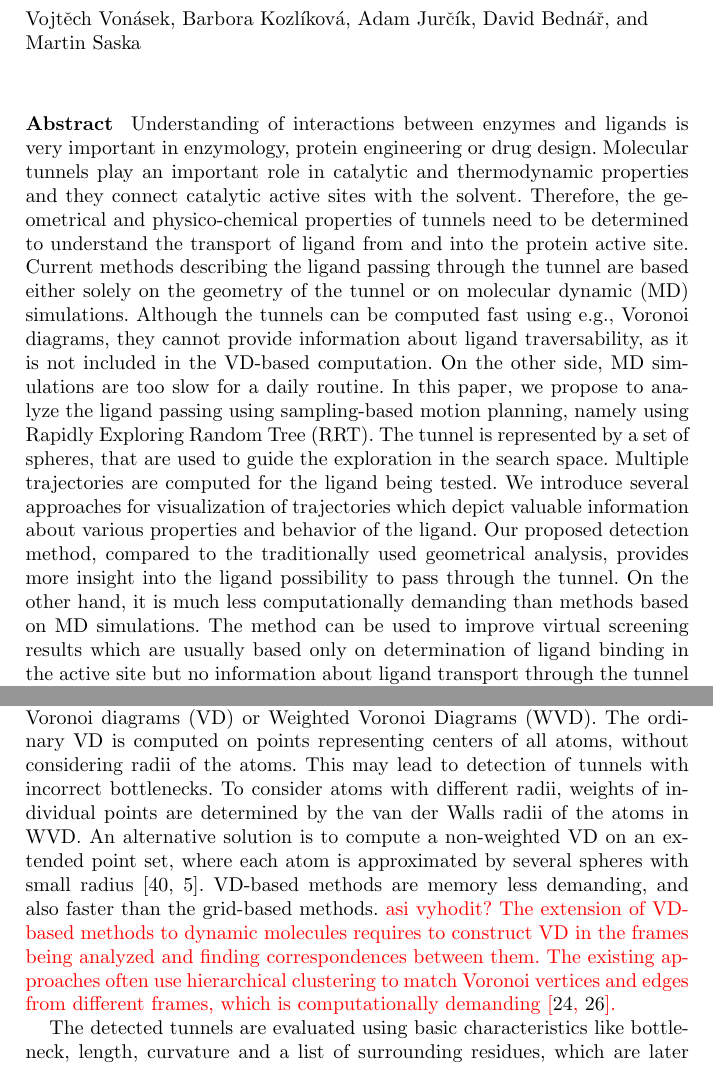
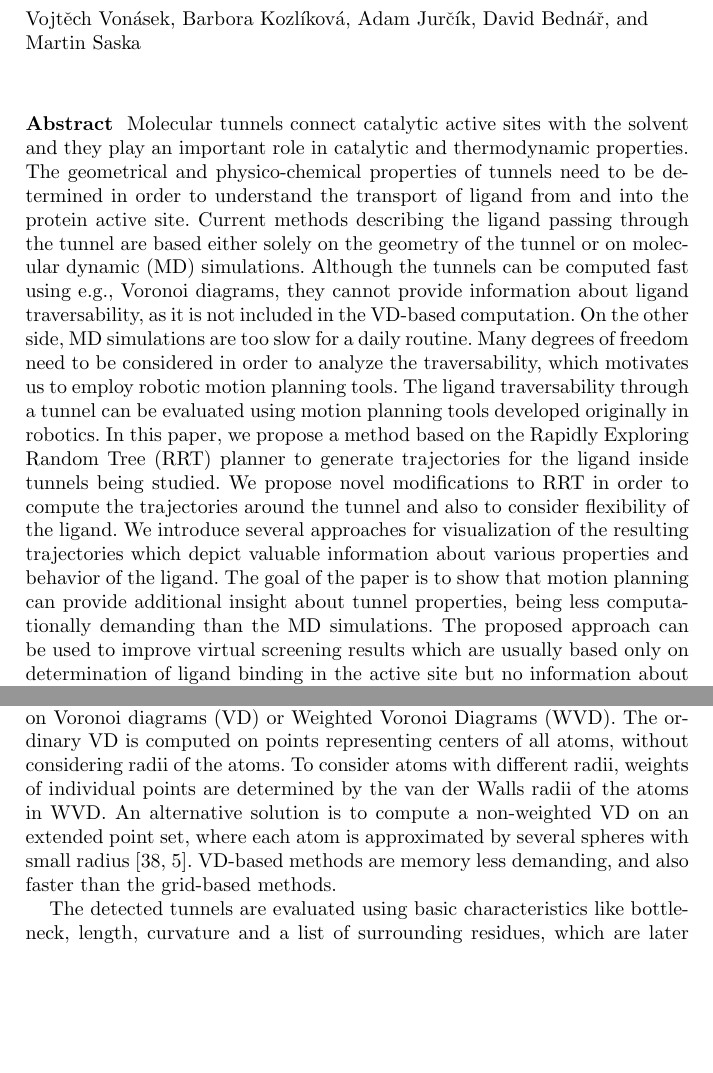
Before and after one commit to xkozlik/ISRR2017, a LaTeX thesis (paper.tex): two parts of pages 1 and 3 of 15, joined at a grey line, cut so that both start at the same text, the shorter picture padded with empty space. Compiled offline with pdfLaTeX.

Commit message:
abstract

```diff
--- a/paper.tex
+++ b/paper.tex
@@ -118,20 +118,24 @@ Access to computing and storage facilities owned by parties and projects contrib
 
 \vskip -50pt
 \abstract{
-Understanding of interactions between enzymes and ligands is very important in enzymology, protein engineering or drug design.
-Molecular tunnels play an important role in catalytic and thermodynamic properties and they connect catalytic active sites with the solvent.
-Therefore, the geometrical and physico-chemical properties of tunnels need to be determined to understand the transport of ligand from and into the protein active site.
+%Understanding of interactions between enzymes and ligands is very important in enzymology, protein engineering or drug design.
+Molecular tunnels connect catalytic active sites with the solvent and they play an important role in catalytic and thermodynamic properties.
+The geometrical and physico-chemical properties of tunnels need to be determined in order to understand the transport of ligand from and into the protein active site.
 Current methods describing the ligand passing through the tunnel are based either solely on the geometry of the tunnel or on molecular dynamic (MD) simulations.
 Although the tunnels can be computed fast using e.g., Voronoi diagrams, they cannot provide information about ligand traversability, as it is
 not included in the VD-based computation.
 On the other side, MD simulations are too slow for a daily routine.
-In this paper, we propose to analyze the ligand passing using sampling-based motion planning, namely using Rapidly Exploring Random Tree (RRT).
-The tunnel is represented by a set of spheres, that are used to guide the exploration in the search space.
-Multiple trajectories are computed for the ligand being tested.
-We introduce several approaches for visualization of trajectories which depict valuable information about various properties and behavior of the ligand.
-Our proposed detection method, compared to the traditionally used geometrical analysis, provides more insight into the ligand possibility to pass through the tunnel.
-On the other hand, it is much less computationally demanding than methods based on MD simulations.
-The method can be used to improve virtual screening results which are usually based only on determination of ligand binding in the active site but no information about ligand transport through the tunnel is provided.
+Many degrees of freedom need to be considered in order to analyze the traversability, which motivates us to employ robotic motion planning tools.
+The ligand traversability through a tunnel can be evaluated using motion planning tools developed originally in robotics.
+In this paper, we propose a method based on the Rapidly Exploring Random Tree (RRT) planner to generate trajectories for the ligand inside
+tunnels being studied.
+We propose novel modifications to RRT in order to compute the trajectories around the tunnel and also to consider flexibility of the ligand.
+We introduce several approaches for visualization of the resulting trajectories which depict valuable information about various properties and behavior of the ligand.
+The goal of the paper is to show that motion planning can provide additional insight about tunnel properties, being
+less computationally demanding than the MD simulations.
+%Our proposed detection method, compared to the traditionally used geometrical analysis, provides more insight into the ligand possibility to pass through the tunnel.
+%On the other hand, it is much less computationally demanding than methods based on MD simulations.
+The proposed approach can be used to improve virtual screening results which are usually based only on determination of ligand binding in the active site but no information about ligand transport through the tunnel is provided.
 }
 
 \section{Introduction \& Motivation}
@@ -211,16 +215,14 @@ are used primarily for analysis of static molecules or individual snapshots of d
 
 Currently the most widely used approach to tunnel detection is based on Voronoi diagrams (VD) or Weighted Voronoi Diagrams (WVD).
 The ordinary VD is computed on points representing centers of all atoms, without considering radii of the atoms.
-This may lead to detection of tunnels with incorrect bottlenecks. % i.e., incorrect radius of a smallest probe that can traverse the tunnels.
+%This may lead to detection of tunnels with incorrect bottlenecks. % i.e., incorrect radius of a smallest probe that can traverse the tunnels.
 To consider atoms with different radii, weights of individual points are determined by the van der Walls radii of the atoms in WVD.
 An alternative solution is to compute a non-weighted VD on an extended point set, where
 each atom is approximated by several spheres with small radius~\cite{yaffe2008,caver3}.
 VD-based methods are memory less demanding, and also faster than the grid-based methods.
-\red{asi vyhodit?
-The extension of VD-based methods to dynamic molecules requires to construct VD in the frames being analyzed and
-finding correspondences between them.
-The existing approaches often use hierarchical clustering to match Voronoi vertices and edges from different frames, which is computationally demanding~\cite{lindow2012dynamic,caverDetails}.
-}
+%The extension of VD-based methods to dynamic molecules requires to construct VD in the frames being analyzed and
+%finding correspondences between them.
+%The existing approaches often use hierarchical clustering to match Voronoi vertices and edges from different frames, which is computationally demanding~\cite{lindow2012dynamic,caverDetails}.
 
 The detected tunnels are evaluated using basic characteristics like bottleneck, length, curvature and a list of surrounding
 residues, which are later used to estimate possibility of the interaction.
```
Also changed, not shown: paper.tex (33 more changed lines).
